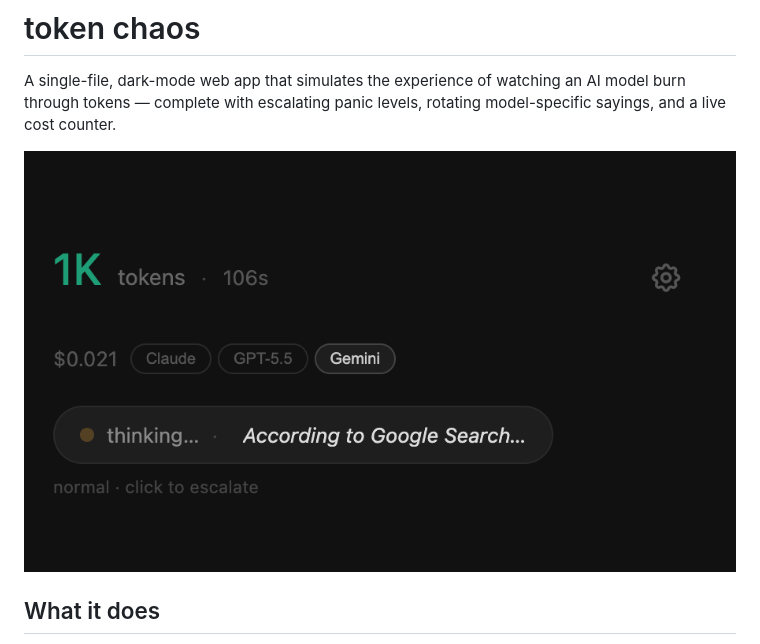
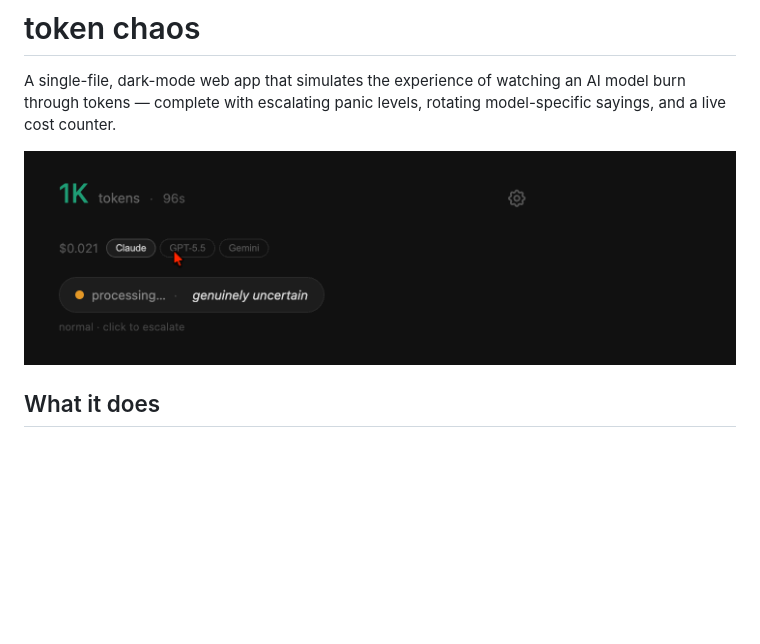
Before and after one commit to Oldandcranky/token-chaos, a Markdown page: README.md, the part around the change. GitHub-like rendering; pictures changed too: token-chaos.gif (added); blank space fills up the shorter version.

Commit message:
Replace static screenshot with animated GIF in README
Co-Authored-By: Claude Sonnet 4.6 <noreply@anthropic.com>

```diff
--- a/README.md
+++ b/README.md
@@ -2,7 +2,7 @@
 
 A single-file, dark-mode web app that simulates the experience of watching an AI model burn through tokens — complete with escalating panic levels, rotating model-specific sayings, and a live cost counter.
 
-![token chaos screenshot](https://github.com/Oldandcranky/token-chaos/raw/main/screenshot.png)
+![token chaos](https://github.com/Oldandcranky/token-chaos/raw/main/token-chaos.gif)
 
 ## What it does
 
```
